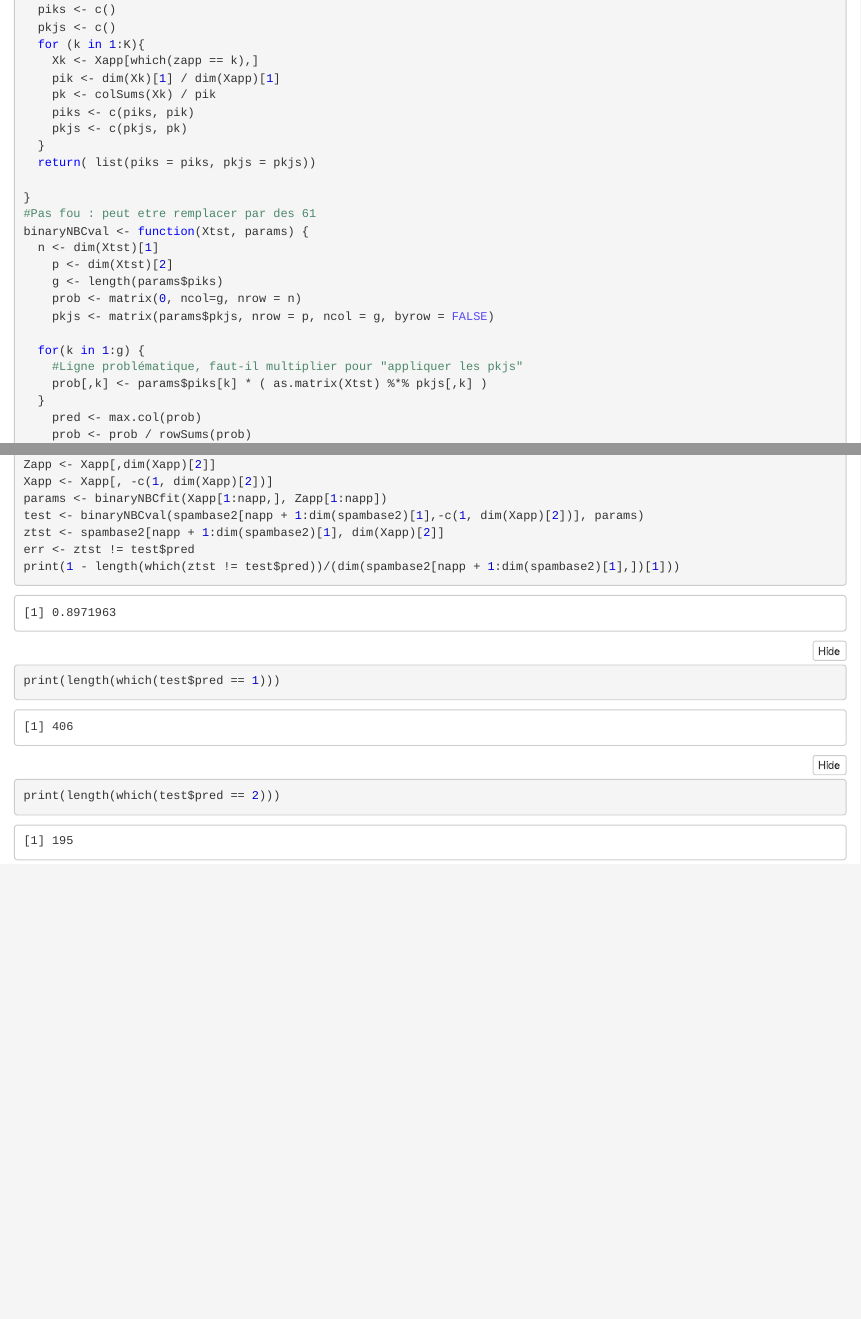
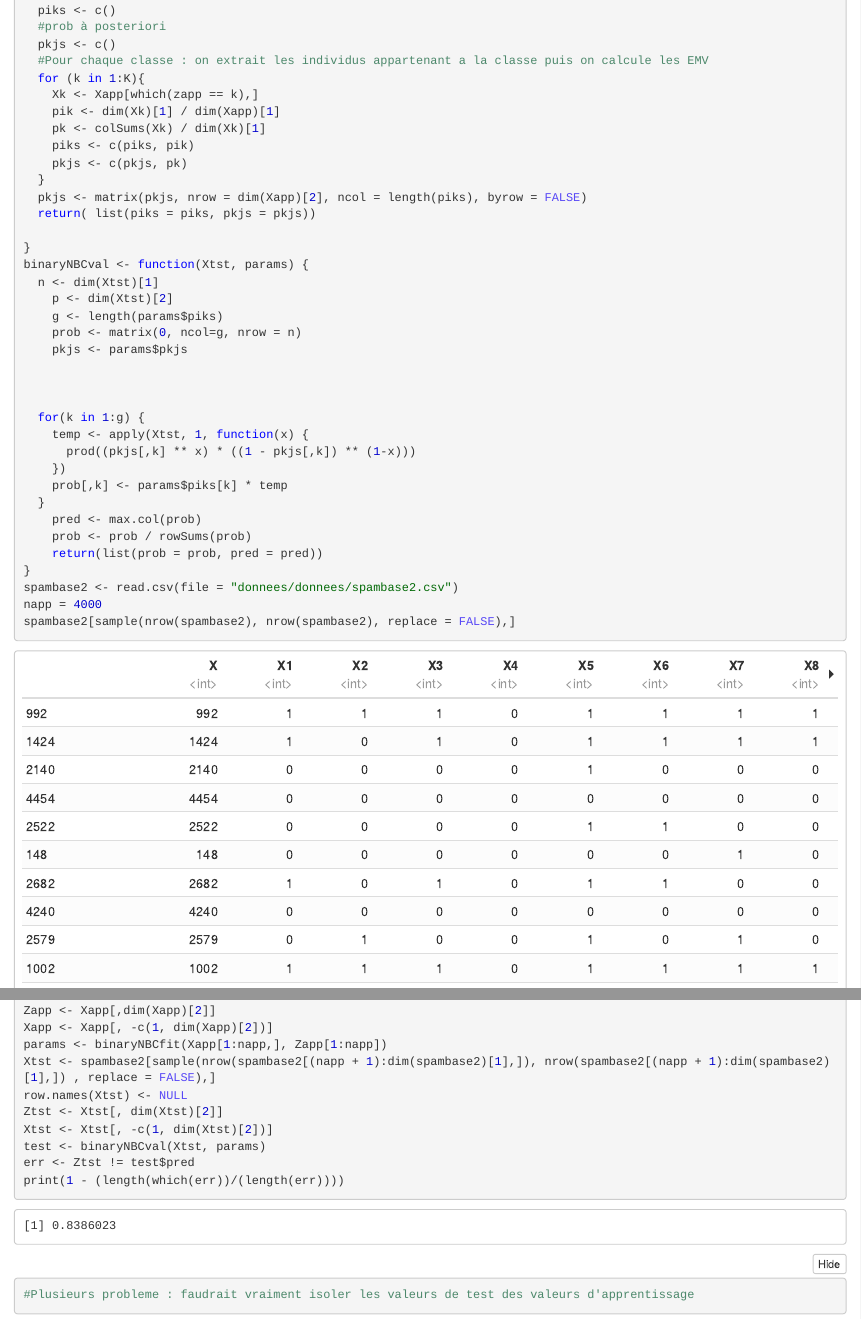
Before and after one commit to daliearn/SY09P2, an R Markdown document (Projet.Rmd): the page in a window 1100 px wide, from 140 px down before the commit and from 180 px down after it, so that both start at the same text, and a second part further down, joined at a grey line. The pictures show the output file Projet.nb.html that the author committed with the source, opened offline.

Commit message:
Bayesian classifier is working

````diff
--- a/Projet.Rmd
+++ b/Projet.Rmd
@@ -9,28 +11,34 @@ binaryNBCfit <- function(Xapp, zapp) {
   piks <- c()
+  #prob à posteriori
   pkjs <- c()
+  #Pour chaque classe : on extrait les individus appartenant a la classe puis on calcule les EMV
   for (k in 1:K){
     Xk <- Xapp[which(zapp == k),]
     pik <- dim(Xk)[1] / dim(Xapp)[1]
-    pk <- colSums(Xk) / pik
+    pk <- colSums(Xk) / dim(Xk)[1]
     piks <- c(piks, pik)
     pkjs <- c(pkjs, pk)
   }
+  pkjs <- matrix(pkjs, nrow = dim(Xapp)[2], ncol = length(piks), byrow = FALSE)
   return( list(piks = piks, pkjs = pkjs))
 
 }
 
-#Pas fou : peut etre remplacer par des 61
 binaryNBCval <- function(Xtst, params) {
   n <- dim(Xtst)[1]
 	p <- dim(Xtst)[2]
 	g <- length(params$piks)
 
 	prob <- matrix(0, ncol=g, nrow = n)
-	pkjs <- matrix(params$pkjs, nrow = p, ncol = g, byrow = FALSE)
+	pkjs <- params$pkjs
+
+
 
   for(k in 1:g) {
-    #Ligne problématique, faut-il multiplier pour "appliquer les pkjs"
-    prob[,k] <- params$piks[k] * ( as.matrix(Xtst) %*% pkjs[,k] )
+    temp <- apply(Xtst, 1, function(x) {
+      prod((pkjs[,k] ** x) * ((1 - pkjs[,k]) ** (1-x)))
+    })
+    prob[,k] <- params$piks[k] * temp
   }
 	pred <- max.col(prob)
 	prob <- prob / rowSums(prob)
@@ -40,4 +48,4 @@ binaryNBCval <- function(Xtst, params) {
 spambase2 <- read.csv(file = "donnees/donnees/spambase2.csv")
 napp = 4000
 
-Xapp <- spambase2[sample(nrow(spambase2), napp),]
+spambase2[sample(nrow(spambase2), nrow(spambase2), replace = FALSE),]
@@ -48,11 +59,16 @@ Xapp <- Xapp[, -c(1, dim(Xapp)[2])]
 params <- binaryNBCfit(Xapp[1:napp,], Zapp[1:napp])
 
-test <- binaryNBCval(spambase2[napp + 1:dim(spambase2)[1],-c(1, dim(Xapp)[2])], params)
-ztst <- spambase2[napp + 1:dim(spambase2)[1], dim(Xapp)[2]]
-err <- ztst != test$pred
+Xtst <- spambase2[sample(nrow(spambase2[(napp + 1):dim(spambase2)[1],]), nrow(spambase2[(napp + 1):dim(spambase2)[1],]) , replace = FALSE),]
+row.names(Xtst) <- NULL
 
-print(1 - length(which(ztst != test$pred))/(dim(spambase2[napp + 1:dim(spambase2)[1],])[1]))
-print(length(which(test$pred == 1)))
-print(length(which(test$pred == 2)))
+Ztst <- Xtst[, dim(Xtst)[2]]
+Xtst <- Xtst[, -c(1, dim(Xtst)[2])]
 
+
+test <- binaryNBCval(Xtst, params)
+err <- Ztst != test$pred
+
+print(1 - (length(which(err))/(length(err))))
+
+#Plusieurs probleme : faudrait vraiment isoler les valeurs de test des valeurs d'apprentissage
 ```
````
Also changed, not shown: Projet.nb.html, Projet.Rmd (7 more changed lines).
